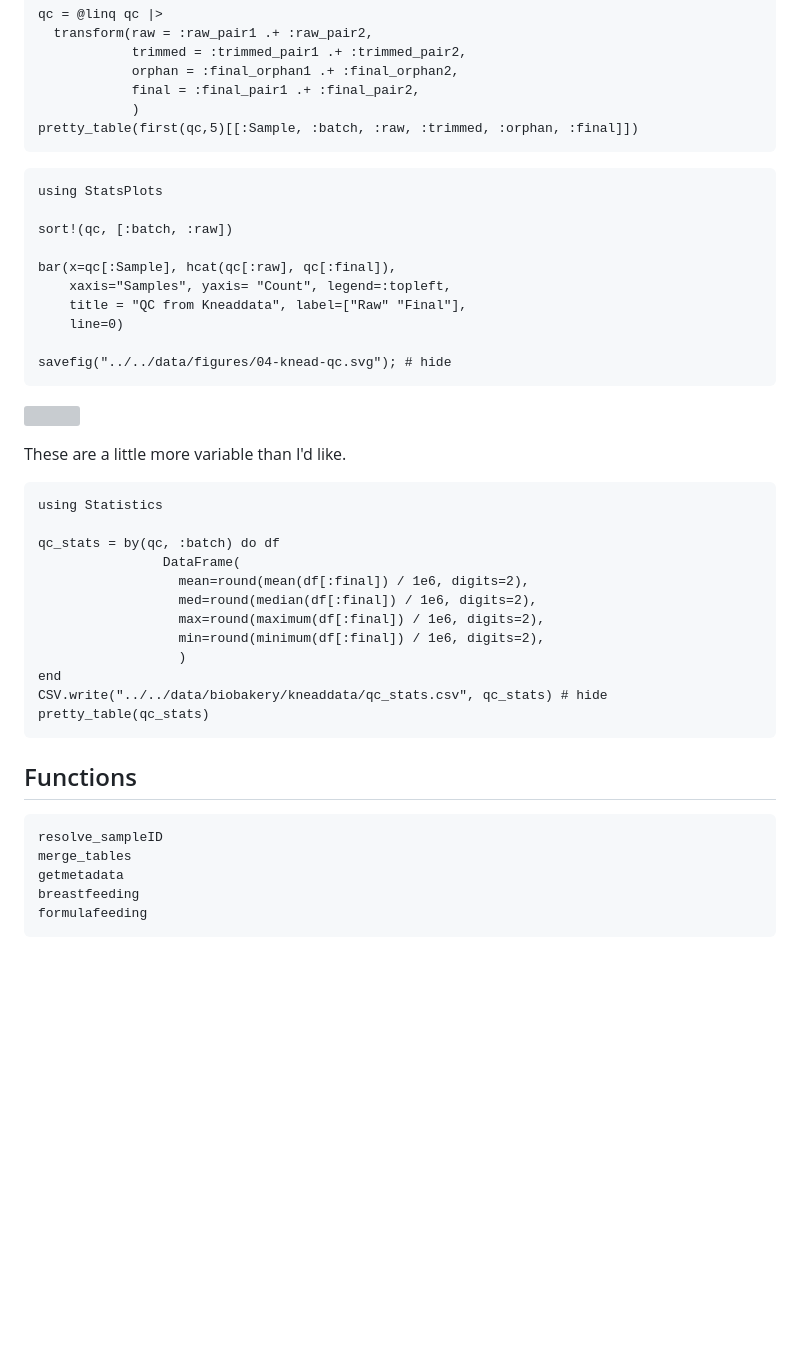
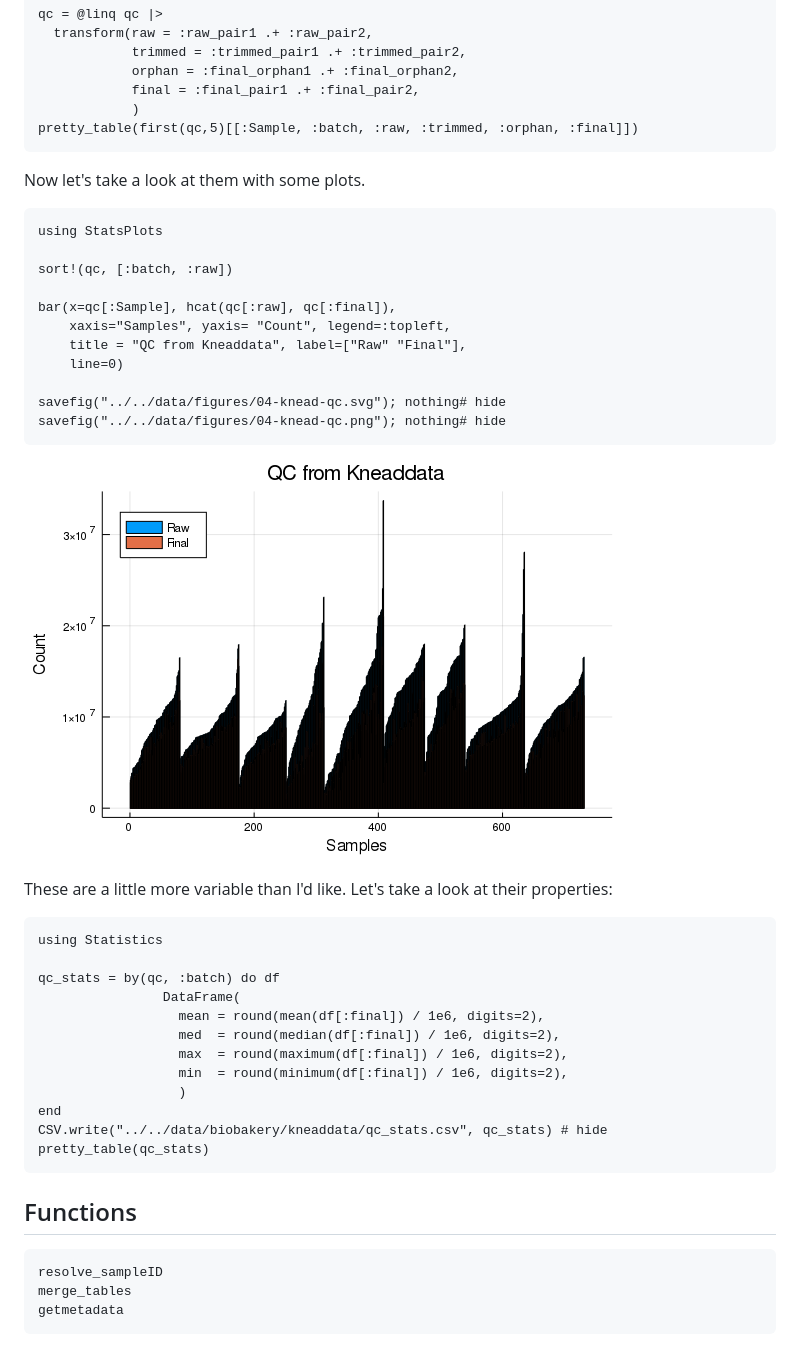
Before and after one commit to Klepac-Ceraj-Lab/ECHOAnalysis.jl, a Markdown page: docs/src/04-mgx-qc.md, the part around the change printed below. Drawn GitHub-style; pictures changed too: data/figures/04-knead-qc.png (added); blank space fills up the shorter version; grey boxes are pictures that could not be loaded.

````diff
--- a/docs/src/04-mgx-qc.md
+++ b/docs/src/04-mgx-qc.md
@@ -86,6 +80,8 @@ qc = @linq qc |>
 pretty_table(first(qc,5)[[:Sample, :batch, :raw, :trimmed, :orphan, :final]])
 ```
 
+Now let's take a look at them with some plots.
+
 ```@example qc
 using StatsPlots
 
@@ -96,23 +92,25 @@ bar(x=qc[:Sample], hcat(qc[:raw], qc[:final]),
     title = "QC from Kneaddata", label=["Raw" "Final"],
     line=0)
 
-savefig("../../data/figures/04-knead-qc.svg"); # hide
+savefig("../../data/figures/04-knead-qc.svg"); nothing# hide
+savefig("../../data/figures/04-knead-qc.png"); nothing# hide
 ```
 
-![](../../data/figures/04-knead-qc.svg)
+![](../../data/figures/04-knead-qc.png)
 
 
 These are a little more variable than I'd like.
+Let's take a look at their properties:
 
 ```@example qc
 using Statistics
 
 qc_stats = by(qc, :batch) do df
                 DataFrame(
-                  mean=round(mean(df[:final]) / 1e6, digits=2),
-                  med=round(median(df[:final]) / 1e6, digits=2),
-                  max=round(maximum(df[:final]) / 1e6, digits=2),
-                  min=round(minimum(df[:final]) / 1e6, digits=2),
+                  mean = round(mean(df[:final]) / 1e6, digits=2),
+                  med  = round(median(df[:final]) / 1e6, digits=2),
+                  max  = round(maximum(df[:final]) / 1e6, digits=2),
+                  min  = round(minimum(df[:final]) / 1e6, digits=2),
                   )
 end
 CSV.write("../../data/biobakery/kneaddata/qc_stats.csv", qc_stats) # hide
@@ -125,6 +123,4 @@ pretty_table(qc_stats)
 resolve_sampleID
 merge_tables
 getmetadata
-breastfeeding
-formulafeeding
 ```
````
Also changed, not shown: other parts of docs/src/04-mgx-qc.md (+3 -9 lines), 1 other file.
